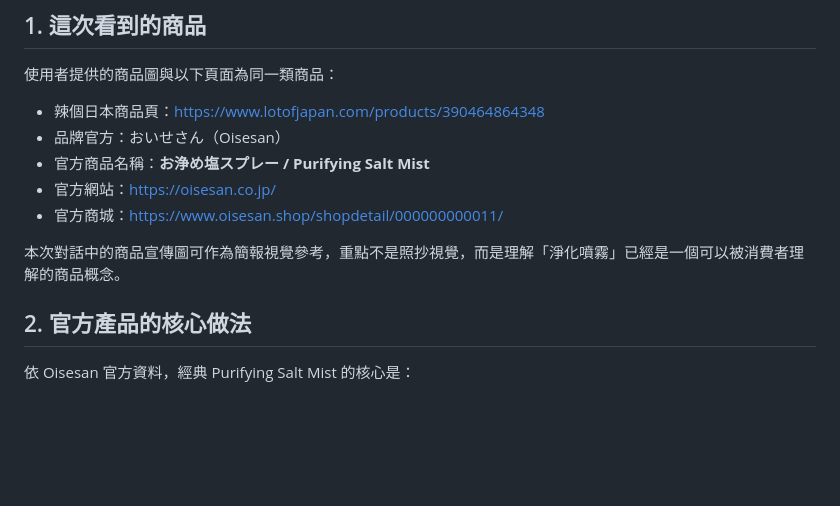
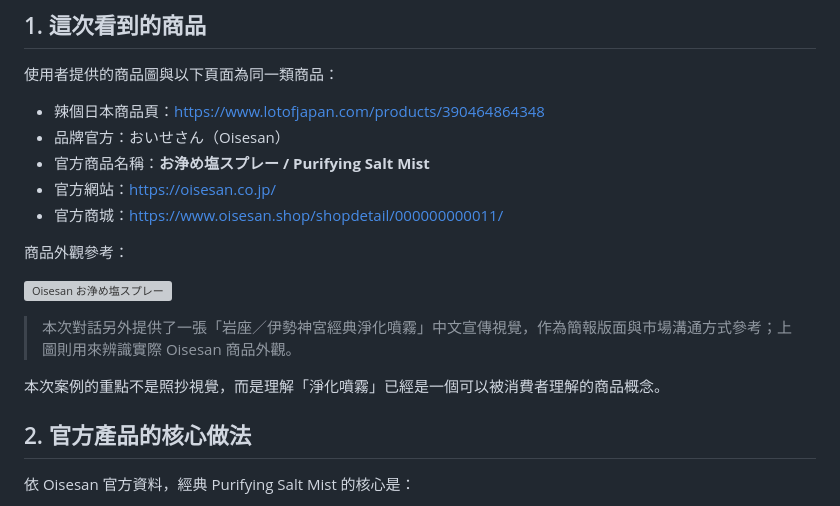
Before and after one commit to EugeneinTW/wudegong-project-tracker, a Markdown page: docs/reference-oisesan-purification-spray.md, the part around the change. Drawn GitHub-style; blank space fills up the shorter version; grey boxes are pictures that could not be loaded.

Commit message:
docs: add Oisesan product visual reference

```diff
--- a/docs/reference-oisesan-purification-spray.md
+++ b/docs/reference-oisesan-purification-spray.md
@@ -12,7 +12,13 @@
 - 官方網站：https://oisesan.co.jp/
 - 官方商城：https://www.oisesan.shop/shopdetail/000000000011/
 
-本次對話中的商品宣傳圖可作為簡報視覺參考，重點不是照抄視覺，而是理解「淨化噴霧」已經是一個可以被消費者理解的商品概念。
+商品外觀參考：
+
+![Oisesan お浄め塩スプレー](https://www.make-up-solution.com/ec/img/images_ResizeImage/084/4562490550084_M_m.jpg)
+
+> 本次對話另外提供了一張「岩座／伊勢神宮經典淨化噴霧」中文宣傳視覺，作為簡報版面與市場溝通方式參考；上圖則用來辨識實際 Oisesan 商品外觀。
+
+本次案例的重點不是照抄視覺，而是理解「淨化噴霧」已經是一個可以被消費者理解的商品概念。
 
 ## 2. 官方產品的核心做法
 
```
